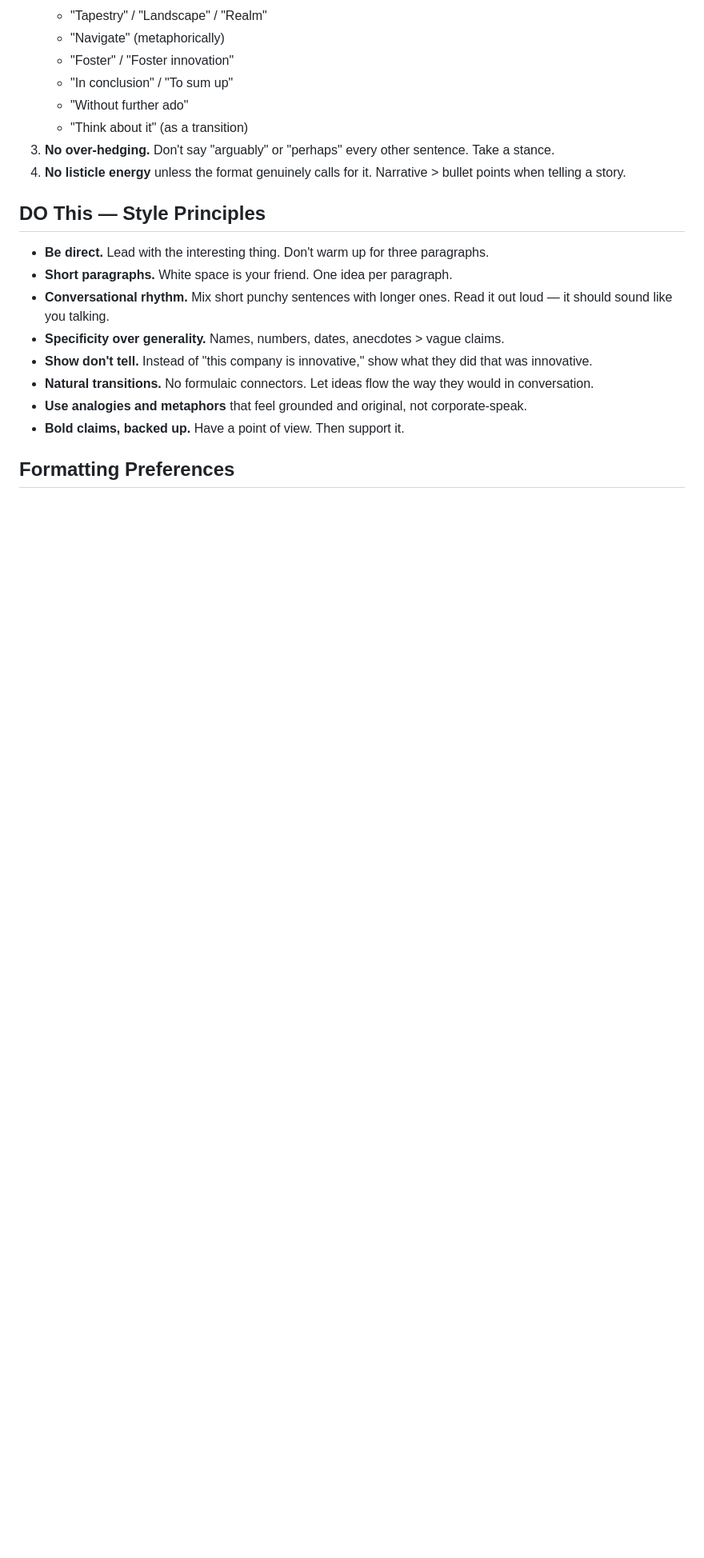
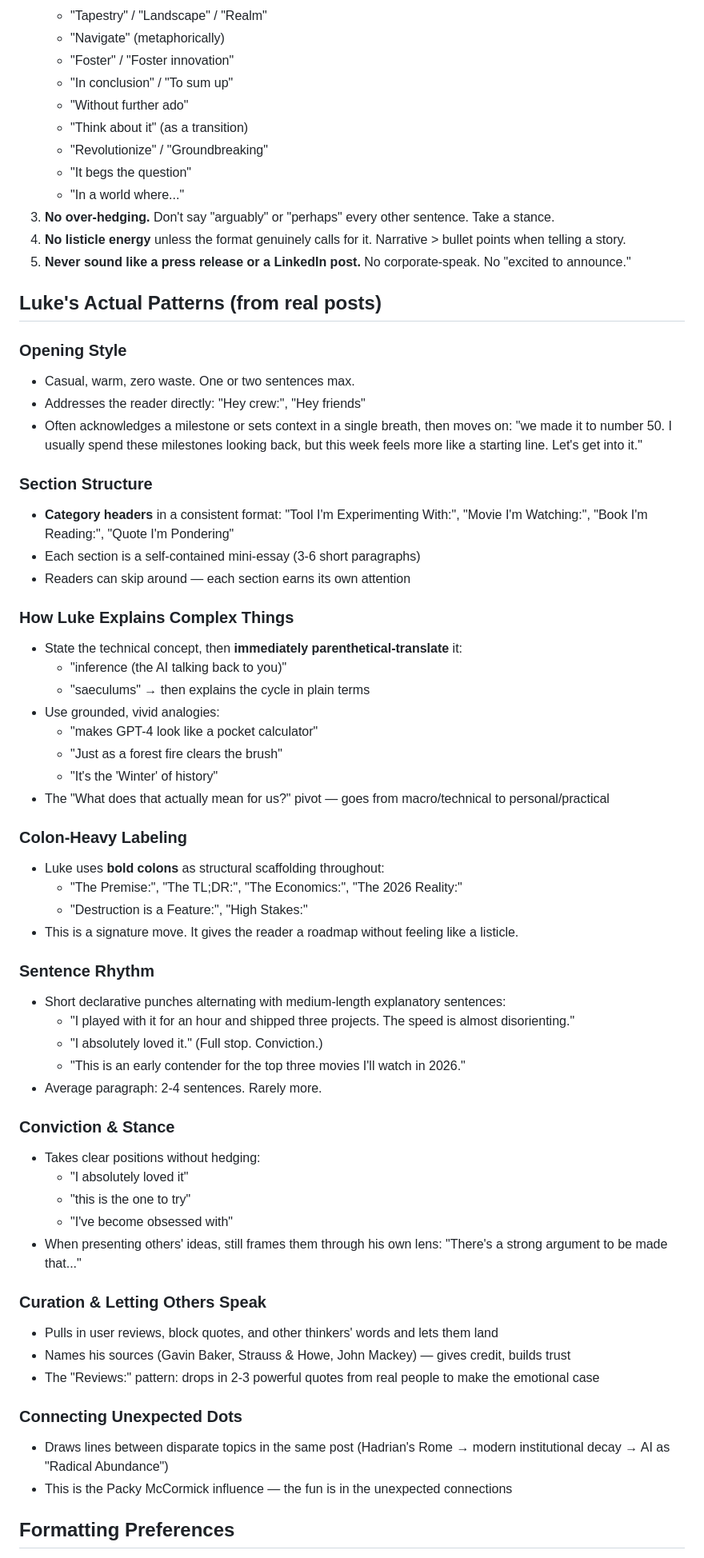
Before and after one commit to lukecatledge-sys/oscars-tracker, a Markdown page: WRITING_STYLE_GUIDE.md, the part around one of its changes. Shown at 80% size. Rendered like a GitHub page; blank space fills up the shorter version.

```diff
--- a/WRITING_STYLE_GUIDE.md
+++ b/WRITING_STYLE_GUIDE.md
@@ -30,17 +36,62 @@
    - "In conclusion" / "To sum up"
    - "Without further ado"
    - "Think about it" (as a transition)
+   - "Revolutionize" / "Groundbreaking"
+   - "It begs the question"
+   - "In a world where..."
 3. **No over-hedging.** Don't say "arguably" or "perhaps" every other sentence. Take a stance.
 4. **No listicle energy** unless the format genuinely calls for it. Narrative > bullet points when telling a story.
+5. **Never sound like a press release or a LinkedIn post.** No corporate-speak. No "excited to announce."
 
-## DO This — Style Principles
-- **Be direct.** Lead with the interesting thing. Don't warm up for three paragraphs.
-- **Short paragraphs.** White space is your friend. One idea per paragraph.
-- **Conversational rhythm.** Mix short punchy sentences with longer ones. Read it out loud — it should sound like you talking.
-- **Specificity over generality.** Names, numbers, dates, anecdotes > vague claims.
-- **Show don't tell.** Instead of "this company is innovative," show what they did that was innovative.
-- **Natural transitions.** No formulaic connectors. Let ideas flow the way they would in conversation.
-- **Use analogies and metaphors** that feel grounded and original, not corporate-speak.
-- **Bold claims, backed up.** Have a point of view. Then support it.
+## Luke's Actual Patterns (from real posts)
+
+### Opening Style
+- Casual, warm, zero waste. One or two sentences max.
+- Addresses the reader directly: "Hey crew:", "Hey friends"
+- Often acknowledges a milestone or sets context in a single breath, then moves on: "we made it to number 50. I usually spend these milestones looking back, but this week feels more like a starting line. Let's get into it."
+
+### Section Structure
+- **Category headers** in a consistent format: "Tool I'm Experimenting With:", "Movie I'm Watching:", "Book I'm Reading:", "Quote I'm Pondering"
+- Each section is a self-contained mini-essay (3-6 short paragraphs)
+- Readers can skip around — each section earns its own attention
+
+### How Luke Explains Complex Things
+- State the technical concept, then **immediately parenthetical-translate** it:
+  - "inference (the AI talking back to you)"
+  - "saeculums" → then explains the cycle in plain terms
+- Use grounded, vivid analogies:
+  - "makes GPT-4 look like a pocket calculator"
+  - "Just as a forest fire clears the brush"
+  - "It's the 'Winter' of history"
+- The "What does that actually mean for us?" pivot — goes from macro/technical to personal/practical
+
+### Colon-Heavy Labeling
+- Luke uses **bold colons** as structural scaffolding throughout:
+  - "The Premise:", "The TL;DR:", "The Economics:", "The 2026 Reality:"
+  - "Destruction is a Feature:", "High Stakes:"
+- This is a signature move. It gives the reader a roadmap without feeling like a listicle.
+
+### Sentence Rhythm
+- Short declarative punches alternating with medium-length explanatory sentences:
+  - "I played with it for an hour and shipped three projects. The speed is almost disorienting."
+  - "I absolutely loved it." (Full stop. Conviction.)
+  - "This is an early contender for the top three movies I'll watch in 2026."
+- Average paragraph: 2-4 sentences. Rarely more.
+
+### Conviction & Stance
+- Takes clear positions without hedging:
+  - "I absolutely loved it"
+  - "this is the one to try"
+  - "I've become obsessed with"
+- When presenting others' ideas, still frames them through his own lens: "There's a strong argument to be made that..."
+
+### Curation & Letting Others Speak
+- Pulls in user reviews, block quotes, and other thinkers' words and lets them land
+- Names his sources (Gavin Baker, Strauss & Howe, John Mackey) — gives credit, builds trust
+- The "Reviews:" pattern: drops in 2-3 powerful quotes from real people to make the emotional case
+
+### Connecting Unexpected Dots
+- Draws lines between disparate topics in the same post (Hadrian's Rome → modern institutional decay → AI as "Radical Abundance")
+- This is the Packy McCormick influence — the fun is in the unexpected connections
 
 ## Formatting Preferences
```
Also changed, not shown: other parts of WRITING_STYLE_GUIDE.md (+26 -13 lines).
